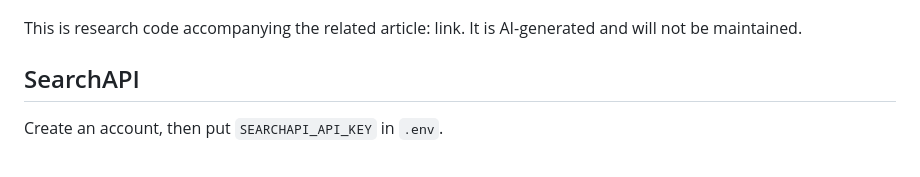
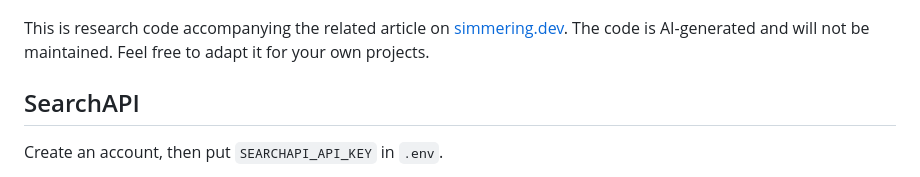
Before and after one commit to psimm/yt-crawl, a Markdown page: README.md, the part around the change. Drawn GitHub-style.

Commit message:
Revise README for clarity and additional resources
Updated project description to include the source link and clarify usage.

```diff
--- a/README.md
+++ b/README.md
@@ -4,7 +4,7 @@ A YouTube research crawler using [SearchAPI](https://www.searchapi.io/?utm_sourc
 
 ![Crawl steps](diagram.png)
 
-This is research code accompanying the related article: link. It is AI-generated and will not be maintained.
+This is research code accompanying the related article on [simmering.dev](https://simmering.dev/blog/finance-youtube-de/). The code is AI-generated and will not be maintained. Feel free to adapt it for your own projects.
 
 ## SearchAPI
 
```
